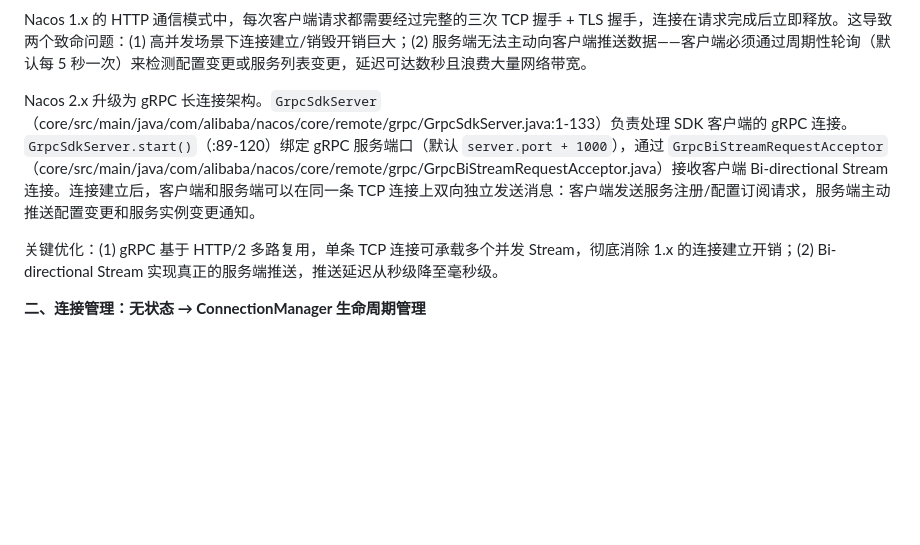
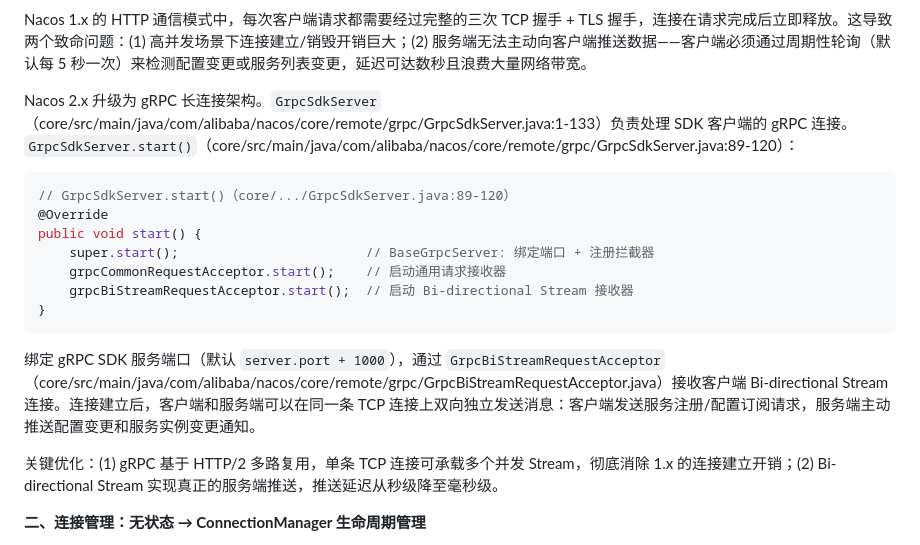
Before and after one commit to DJoel1107/nacos-2.2.3-deep-dive, a Markdown page: chapters/nacos-chapter-01.md, the part around one of its changes. Drawn GitHub-style; blank space fills up the shorter version.

````diff
--- a/chapters/nacos-chapter-01.md
+++ b/chapters/nacos-chapter-01.md
@@ -123,7 +123,19 @@ Nacos 1.x 到 2.x 的架构演进体现在四个核心维度：
 
 Nacos 1.x 的 HTTP 通信模式中，每次客户端请求都需要经过完整的三次 TCP 握手 + TLS 握手，连接在请求完成后立即释放。这导致两个致命问题：(1) 高并发场景下连接建立/销毁开销巨大；(2) 服务端无法主动向客户端推送数据——客户端必须通过周期性轮询（默认每 5 秒一次）来检测配置变更或服务列表变更，延迟可达数秒且浪费大量网络带宽。
 
-Nacos 2.x 升级为 gRPC 长连接架构。`GrpcSdkServer`（core/src/main/java/com/alibaba/nacos/core/remote/grpc/GrpcSdkServer.java:1-133）负责处理 SDK 客户端的 gRPC 连接。`GrpcSdkServer.start()`（:89-120）绑定 gRPC 服务端口（默认 `server.port + 1000`），通过 `GrpcBiStreamRequestAcceptor`（core/src/main/java/com/alibaba/nacos/core/remote/grpc/GrpcBiStreamRequestAcceptor.java）接收客户端 Bi-directional Stream 连接。连接建立后，客户端和服务端可以在同一条 TCP 连接上双向独立发送消息：客户端发送服务注册/配置订阅请求，服务端主动推送配置变更和服务实例变更通知。
+Nacos 2.x 升级为 gRPC 长连接架构。`GrpcSdkServer`（core/src/main/java/com/alibaba/nacos/core/remote/grpc/GrpcSdkServer.java:1-133）负责处理 SDK 客户端的 gRPC 连接。`GrpcSdkServer.start()`（core/src/main/java/com/alibaba/nacos/core/remote/grpc/GrpcSdkServer.java:89-120）：
+
+```java
+// GrpcSdkServer.start()（core/.../GrpcSdkServer.java:89-120）
+@Override
+public void start() {
+    super.start();                        // BaseGrpcServer: 绑定端口 + 注册拦截器
+    grpcCommonRequestAcceptor.start();    // 启动通用请求接收器
+    grpcBiStreamRequestAcceptor.start();  // 启动 Bi-directional Stream 接收器
+}
+```
+
+绑定 gRPC SDK 服务端口（默认 `server.port + 1000`），通过 `GrpcBiStreamRequestAcceptor`（core/src/main/java/com/alibaba/nacos/core/remote/grpc/GrpcBiStreamRequestAcceptor.java）接收客户端 Bi-directional Stream 连接。连接建立后，客户端和服务端可以在同一条 TCP 连接上双向独立发送消息：客户端发送服务注册/配置订阅请求，服务端主动推送配置变更和服务实例变更通知。
 
 关键优化：(1) gRPC 基于 HTTP/2 多路复用，单条 TCP 连接可承载多个并发 Stream，彻底消除 1.x 的连接建立开销；(2) Bi-directional Stream 实现真正的服务端推送，推送延迟从秒级降至毫秒级。
 
````
Also changed, not shown: other parts of chapters/nacos-chapter-01.md (+49 -3 lines).
